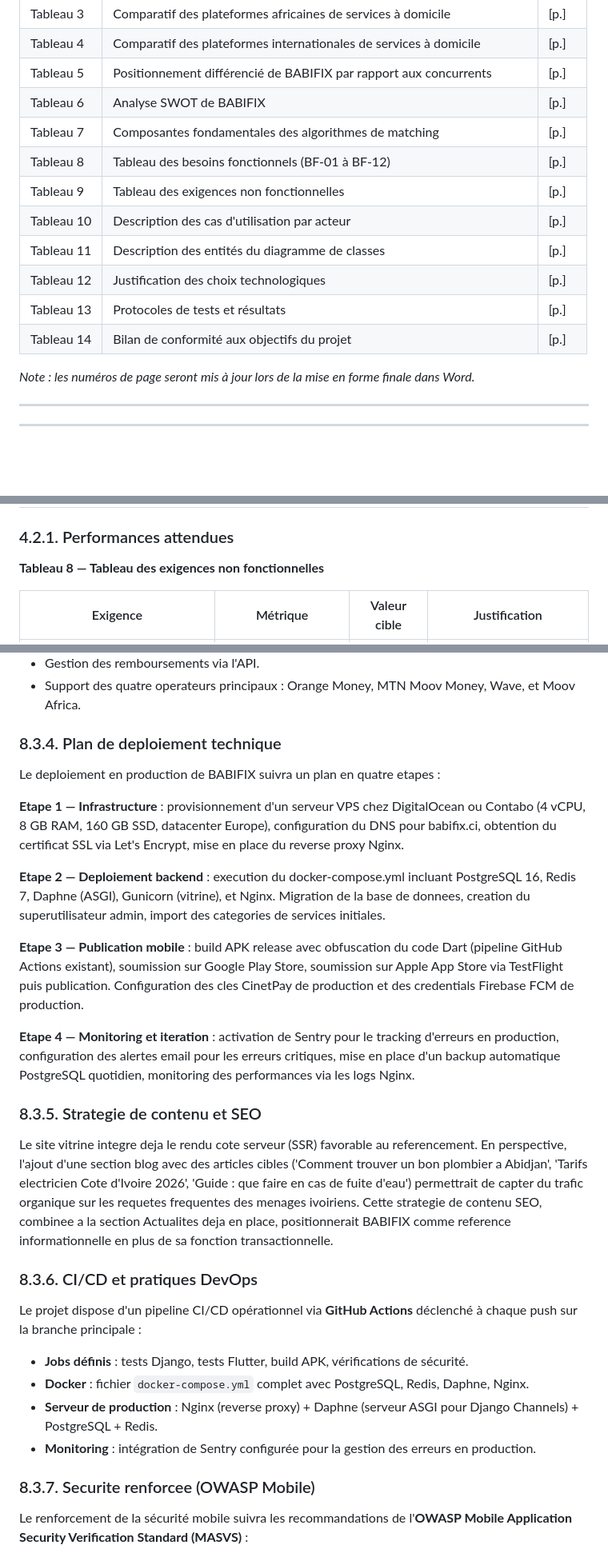
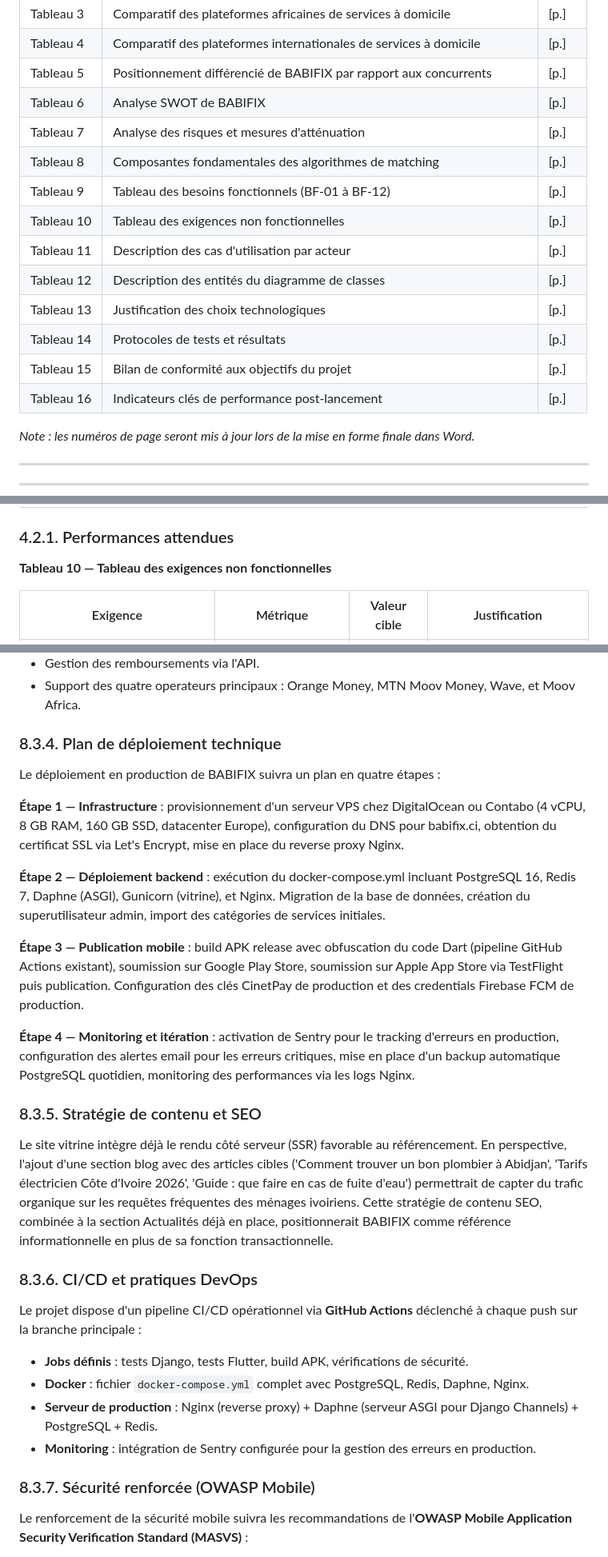
Before and after one commit to yvan2007/new-babifixbuild, a Markdown page: MEMOIRE_REDIGE_COMPLET_BABIFIX.md, 3 parts joined by grey strips. Shown at 80% size. GitHub-like rendering; blank space fills up the shorter version.

Commit message:
Update memoire

```diff
--- a/MEMOIRE_REDIGE_COMPLET_BABIFIX.md
+++ b/MEMOIRE_REDIGE_COMPLET_BABIFIX.md
@@ -163,14 +163,16 @@ Soucieux d'ancrer sa pédagogie dans la réalité professionnelle, l'IIT encoura
 | Tableau 4 | Comparatif des plateformes internationales de services à domicile | [p.] |
 | Tableau 5 | Positionnement différencié de BABIFIX par rapport aux concurrents | [p.] |
 | Tableau 6 | Analyse SWOT de BABIFIX | [p.] |
-| Tableau 7 | Composantes fondamentales des algorithmes de matching | [p.] |
-| Tableau 8 | Tableau des besoins fonctionnels (BF-01 à BF-12) | [p.] |
-| Tableau 9 | Tableau des exigences non fonctionnelles | [p.] |
-| Tableau 10 | Description des cas d'utilisation par acteur | [p.] |
-| Tableau 11 | Description des entités du diagramme de classes | [p.] |
-| Tableau 12 | Justification des choix technologiques | [p.] |
-| Tableau 13 | Protocoles de tests et résultats | [p.] |
-| Tableau 14 | Bilan de conformité aux objectifs du projet | [p.] |
+| Tableau 7 | Analyse des risques et mesures d'atténuation | [p.] |
+| Tableau 8 | Composantes fondamentales des algorithmes de matching | [p.] |
+| Tableau 9 | Tableau des besoins fonctionnels (BF-01 à BF-12) | [p.] |
+| Tableau 10 | Tableau des exigences non fonctionnelles | [p.] |
+| Tableau 11 | Description des cas d'utilisation par acteur | [p.] |
+| Tableau 12 | Description des entités du diagramme de classes | [p.] |
+| Tableau 13 | Justification des choix technologiques | [p.] |
+| Tableau 14 | Protocoles de tests et résultats | [p.] |
+| Tableau 15 | Bilan de conformité aux objectifs du projet | [p.] |
+| Tableau 16 | Indicateurs clés de performance post-lancement | [p.] |
 
 *Note : les numéros de page seront mis à jour lors de la mise en forme finale dans Word.*
 
@@ -857,7 +859,7 @@ Conformément à la **Loi n°2013-450 du 19 juin 2013** (Côte d'Ivoire) sur la
 
 ### 4.2.1. Performances attendues
 
-**Tableau 8 — Tableau des exigences non fonctionnelles**
+**Tableau 10 — Tableau des exigences non fonctionnelles**
 
 | Exigence | Métrique | Valeur cible | Justification |
 |---|---|---|---|
@@ -1726,21 +1728,21 @@ La prochaine etape immediate est l'integration complete de la **passerelle de pa
 - Gestion des remboursements via l'API.
 - Support des quatre operateurs principaux : Orange Money, MTN Moov Money, Wave, et Moov Africa.
 
-### 8.3.4. Plan de deploiement technique
-
-Le deploiement en production de BABIFIX suivra un plan en quatre etapes :
-
-**Etape 1 — Infrastructure** : provisionnement d'un serveur VPS chez DigitalOcean ou Contabo (4 vCPU, 8 GB RAM, 160 GB SSD, datacenter Europe), configuration du DNS pour babifix.ci, obtention du certificat SSL via Let's Encrypt, mise en place du reverse proxy Nginx.
-
-**Etape 2 — Deploiement backend** : execution du docker-compose.yml incluant PostgreSQL 16, Redis 7, Daphne (ASGI), Gunicorn (vitrine), et Nginx. Migration de la base de donnees, creation du superutilisateur admin, import des categories de services initiales.
-
-**Etape 3 — Publication mobile** : build APK release avec obfuscation du code Dart (pipeline GitHub Actions existant), soumission sur Google Play Store, soumission sur Apple App Store via TestFlight puis publication. Configuration des cles CinetPay de production et des credentials Firebase FCM de production.
-
-**Etape 4 — Monitoring et iteration** : activation de Sentry pour le tracking d'erreurs en production, configuration des alertes email pour les erreurs critiques, mise en place d'un backup automatique PostgreSQL quotidien, monitoring des performances via les logs Nginx.
-
-### 8.3.5. Strategie de contenu et SEO
-
-Le site vitrine integre deja le rendu cote serveur (SSR) favorable au referencement. En perspective, l'ajout d'une section blog avec des articles cibles ('Comment trouver un bon plombier a Abidjan', 'Tarifs electricien Cote d'Ivoire 2026', 'Guide : que faire en cas de fuite d'eau') permettrait de capter du trafic organique sur les requetes frequentes des menages ivoiriens. Cette strategie de contenu SEO, combinee a la section Actualites deja en place, positionnerait BABIFIX comme reference informationnelle en plus de sa fonction transactionnelle.
+### 8.3.4. Plan de déploiement technique
+
+Le déploiement en production de BABIFIX suivra un plan en quatre étapes :
+
+**Étape 1 — Infrastructure** : provisionnement d'un serveur VPS chez DigitalOcean ou Contabo (4 vCPU, 8 GB RAM, 160 GB SSD, datacenter Europe), configuration du DNS pour babifix.ci, obtention du certificat SSL via Let's Encrypt, mise en place du reverse proxy Nginx.
+
+**Étape 2 — Déploiement backend** : exécution du docker-compose.yml incluant PostgreSQL 16, Redis 7, Daphne (ASGI), Gunicorn (vitrine), et Nginx. Migration de la base de données, création du superutilisateur admin, import des catégories de services initiales.
+
+**Étape 3 — Publication mobile** : build APK release avec obfuscation du code Dart (pipeline GitHub Actions existant), soumission sur Google Play Store, soumission sur Apple App Store via TestFlight puis publication. Configuration des clés CinetPay de production et des credentials Firebase FCM de production.
+
+**Étape 4 — Monitoring et itération** : activation de Sentry pour le tracking d'erreurs en production, configuration des alertes email pour les erreurs critiques, mise en place d'un backup automatique PostgreSQL quotidien, monitoring des performances via les logs Nginx.
+
+### 8.3.5. Stratégie de contenu et SEO
+
+Le site vitrine intègre déjà le rendu côté serveur (SSR) favorable au référencement. En perspective, l'ajout d'une section blog avec des articles cibles ('Comment trouver un bon plombier à Abidjan', 'Tarifs électricien Côte d'Ivoire 2026', 'Guide : que faire en cas de fuite d'eau') permettrait de capter du trafic organique sur les requêtes fréquentes des ménages ivoiriens. Cette stratégie de contenu SEO, combinée à la section Actualités déjà en place, positionnerait BABIFIX comme référence informationnelle en plus de sa fonction transactionnelle.
 
 ### 8.3.6. CI/CD et pratiques DevOps
 
@@ -1751,7 +1753,7 @@ Le projet dispose d'un pipeline CI/CD opérationnel via **GitHub Actions** décl
 - **Serveur de production** : Nginx (reverse proxy) + Daphne (serveur ASGI pour Django Channels) + PostgreSQL + Redis.
 - **Monitoring** : intégration de Sentry configurée pour la gestion des erreurs en production.
 
-### 8.3.7. Securite renforcee (OWASP Mobile)
+### 8.3.7. Sécurité renforcée (OWASP Mobile)
 
 Le renforcement de la sécurité mobile suivra les recommandations de l'**OWASP Mobile Application Security Verification Standard (MASVS)** :
 
```
Also changed, not shown: other parts of MEMOIRE_REDIGE_COMPLET_BABIFIX.md (+25 -25 lines).
